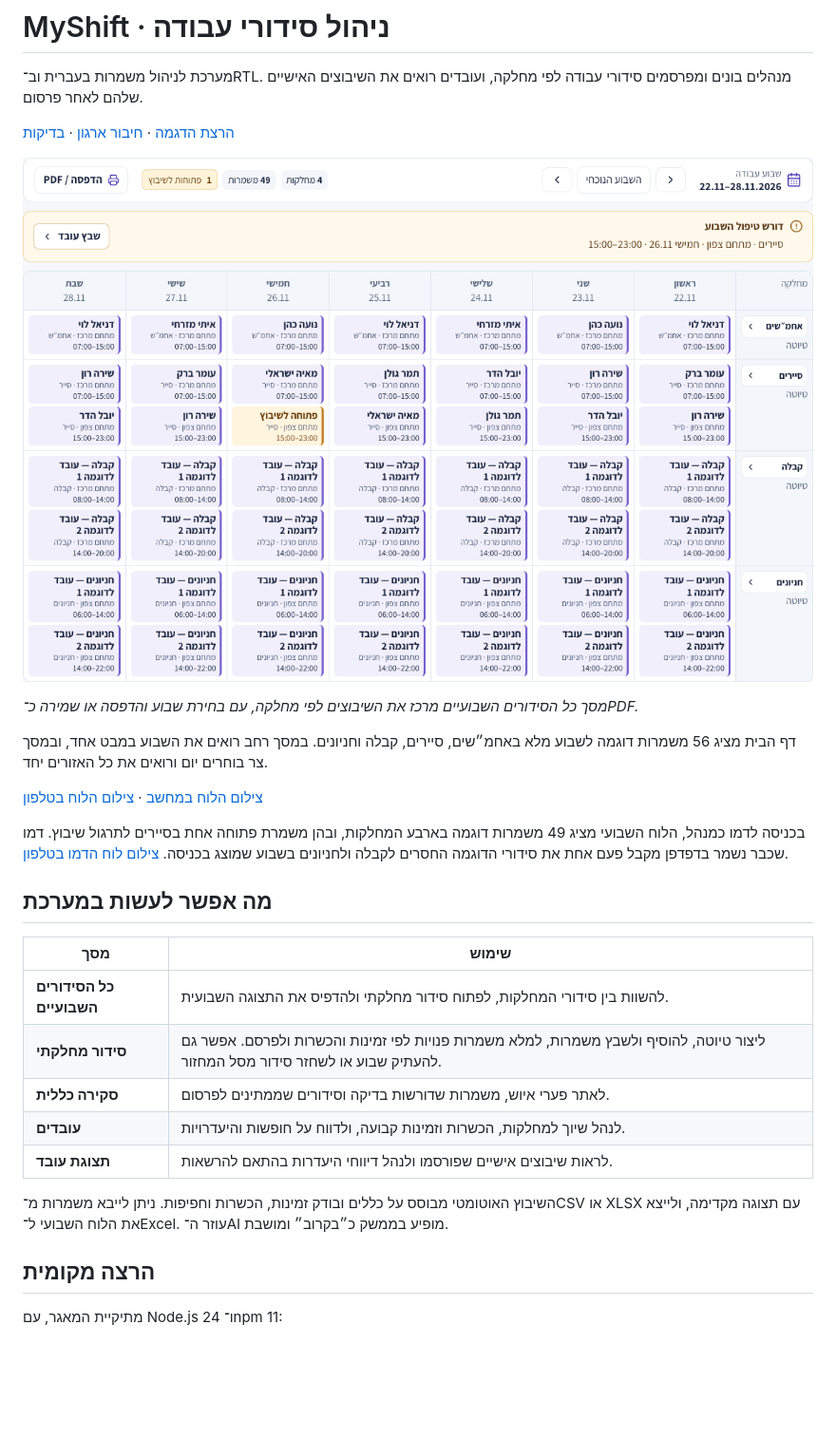
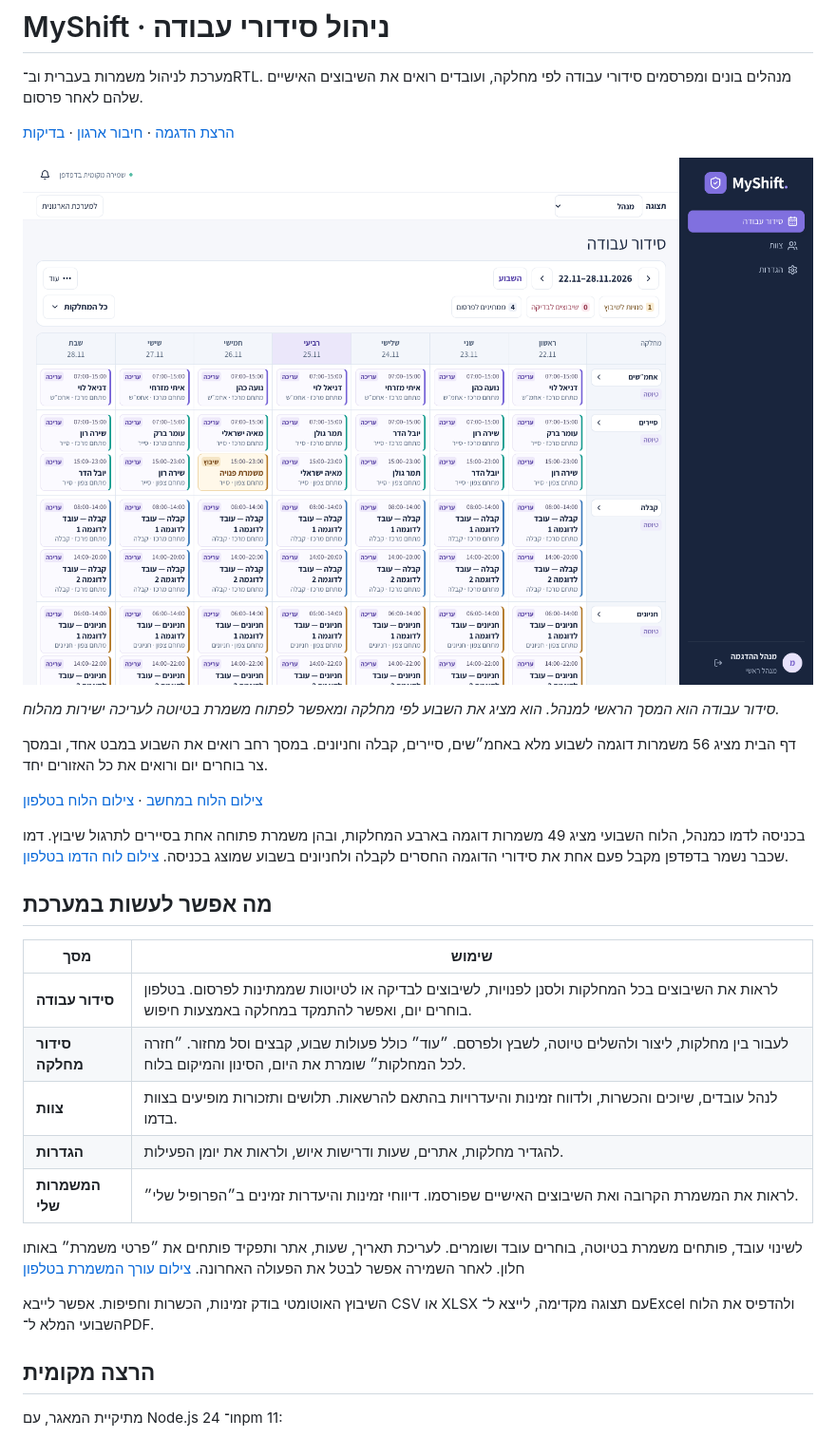
Before and after one commit to Benjamin-1Fisher/MyShift, a Markdown page: README.md, the part around the change. Shown at 95% size. Rendered like a GitHub page; pictures changed too: docs/screenshots/roster.png; blank space fills up the shorter version.

Commit message:
Document the unified scheduling workflow

```diff
--- a/README.md
+++ b/README.md
@@ -6,7 +6,7 @@
 
 ![הסידור השבועי הארגוני ב־MyShift, עם משמרות לפי יום ומחלקה](docs/screenshots/roster.png)
 
-*מסך כל הסידורים השבועיים מרכז את השיבוצים לפי מחלקה, עם בחירת שבוע והדפסה או שמירה כ־PDF.*
+*סידור עבודה הוא המסך הראשי למנהל. הוא מציג את השבוע לפי מחלקה ומאפשר לפתוח משמרת בטיוטה לעריכה ישירות מהלוח.*
 
 דף הבית מציג 56 משמרות דוגמה לשבוע מלא באחמ״שים, סיירים, קבלה וחניונים. במסך רחב רואים את השבוע במבט אחד, ובמסך צר בוחרים יום ורואים את כל האזורים יחד.
 
@@ -18,13 +18,15 @@
 
 | מסך | שימוש |
 | --- | --- |
-| **כל הסידורים השבועיים** | להשוות בין סידורי המחלקות, לפתוח סידור מחלקתי ולהדפיס את התצוגה השבועית. |
-| **סידור מחלקתי** | ליצור טיוטה, להוסיף ולשבץ משמרות, למלא משמרות פנויות לפי זמינות והכשרות ולפרסם. אפשר גם להעתיק שבוע או לשחזר סידור מסל המחזור. |
-| **סקירה כללית** | לאתר פערי איוש, משמרות שדורשות בדיקה וסידורים שממתינים לפרסום. |
-| **עובדים** | לנהל שיוך למחלקות, הכשרות וזמינות קבועה, ולדווח על חופשות והיעדרויות. |
-| **תצוגת עובד** | לראות שיבוצים אישיים שפורסמו ולנהל דיווחי היעדרות בהתאם להרשאות. |
+| **סידור עבודה** | לראות את השיבוצים בכל המחלקות ולסנן לפנויות, לשיבוצים לבדיקה או לטיוטות שממתינות לפרסום. בטלפון בוחרים יום, ואפשר להתמקד במחלקה באמצעות חיפוש. |
+| **סידור מחלקה** | לעבור בין מחלקות, ליצור ולהשלים טיוטה, לשבץ ולפרסם. ״עוד״ כולל פעולות שבוע, קבצים וסל מחזור. ״חזרה לכל המחלקות״ שומרת את היום, הסינון והמיקום בלוח. |
+| **צוות** | לנהל עובדים, שיוכים והכשרות, ולדווח זמינות והיעדרויות בהתאם להרשאות. תלושים ותזכורות מופיעים בצוות בדמו. |
+| **הגדרות** | להגדיר מחלקות, אתרים, שעות ודרישות איוש, ולראות את יומן הפעילות. |
+| **המשמרות שלי** | לראות את המשמרת הקרובה ואת השיבוצים האישיים שפורסמו. דיווחי זמינות והיעדרות זמינים ב״הפרופיל שלי״. |
 
-השיבוץ האוטומטי מבוסס על כללים ובודק זמינות, הכשרות וחפיפות. ניתן לייבא משמרות מ־CSV או XLSX עם תצוגה מקדימה, ולייצא את הלוח השבועי ל־Excel. עוזר ה־AI מופיע בממשק כ״בקרוב״ ומושבת.
+לשינוי עובד, פותחים משמרת בטיוטה, בוחרים עובד ושומרים. לעריכת תאריך, שעות, אתר ותפקיד פותחים את ״פרטי משמרת״ באותו חלון. לאחר השמירה אפשר לבטל את הפעולה האחרונה. [צילום עורך המשמרת בטלפון](docs/screenshots/shift-editor-mobile.png)
+
+השיבוץ האוטומטי בודק זמינות, הכשרות וחפיפות. אפשר לייבא CSV או XLSX עם תצוגה מקדימה, לייצא ל־Excel ולהדפיס את הלוח השבועי המלא ל־PDF.
 
 ## הרצה מקומית
 
```
Also changed, not shown: docs/screenshots/roster-mobile.png, docs/screenshots/shift-editor-mobile.png (added), docs/screenshots/team-desk.png.
